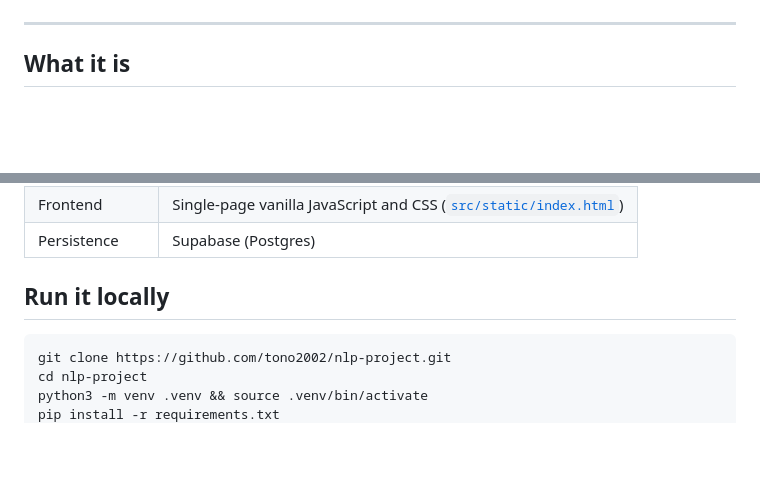
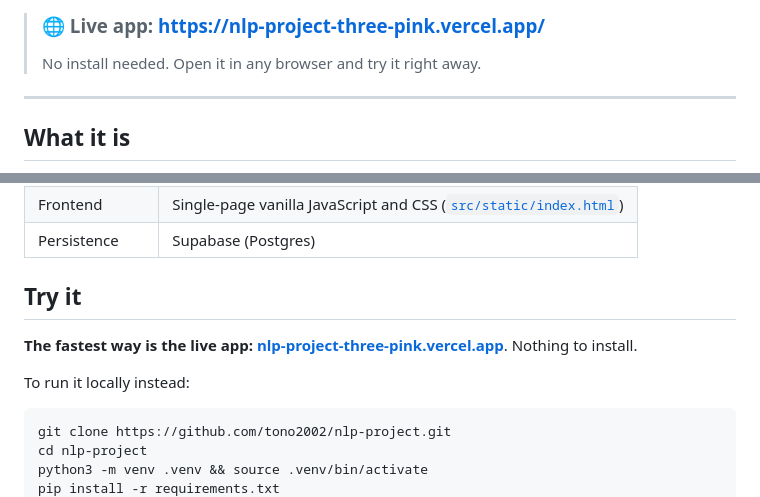
Before and after one commit to tono2002/nlp-project, a Markdown page: README.md, 2 parts joined by grey strips. Rendered like a GitHub page; blank space fills up the shorter version.

Commit message:
Feature the live Vercel app link prominently in README, manual, and install guide

````diff
--- a/README.md
+++ b/README.md
@@ -14,5 +18,8 @@
 
 </div>
+
+> ### 🌐 Live app: **<https://nlp-project-three-pink.vercel.app/>**
+> No install needed. Open it in any browser and try it right away.
 
 ---
 
@@ -78,7 +85,11 @@ Working end to end from raw audio, the system recovers about four in ten of the
 | Frontend | Single-page vanilla JavaScript and CSS ([`src/static/index.html`](src/static/index.html)) |
 | Persistence | Supabase (Postgres) |
 
-## Run it locally
+## Try it
+
+**The fastest way is the live app: [nlp-project-three-pink.vercel.app](https://nlp-project-three-pink.vercel.app/)**. Nothing to install.
+
+To run it locally instead:
 
 ```bash
 git clone https://github.com/tono2002/nlp-project.git
````
Also changed, not shown: other parts of README.md (+6 -1 lines), docs/installation_guide.md (+2 -0 lines), docs/user_manual.md (+1 -1 lines).
